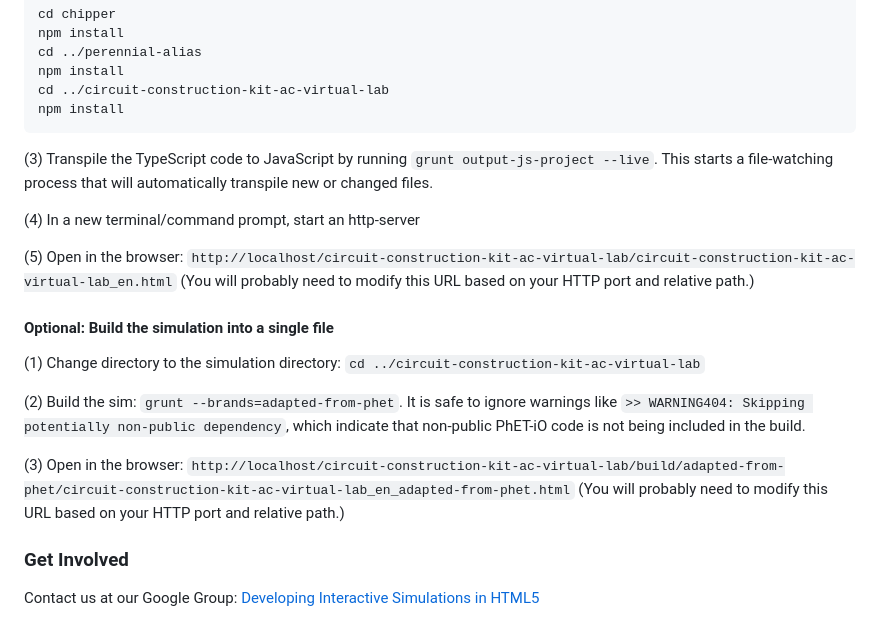
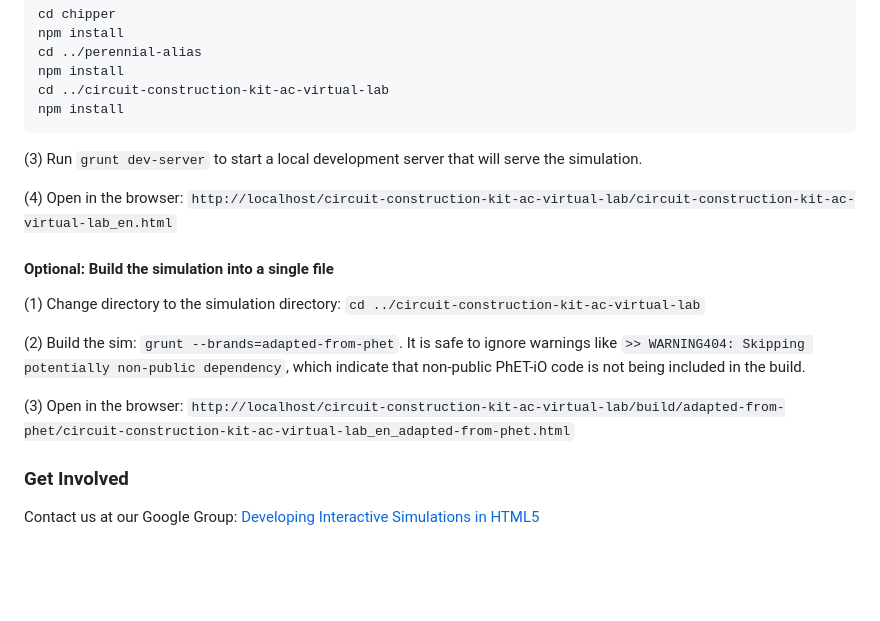
Before and after one commit to phetsims/circuit-construction-kit-ac-virtual-lab, a Markdown page: README.md, the part around the change. GitHub-like rendering; blank space fills up the shorter version.

Commit message:
grunt update  from daily grunt work

````diff
--- a/README.md
+++ b/README.md
@@ -66,13 +66,9 @@ cd ../circuit-construction-kit-ac-virtual-lab
 npm install
 ```
 
-(3) Transpile the TypeScript code to JavaScript by running `grunt output-js-project --live`. This starts a file-watching process that will automatically transpile
-new or changed files.
+(3) Run `grunt dev-server` to start a local development server that will serve the simulation.
 
-(4) In a new terminal/command prompt, start an http-server
-
-(5) Open in the browser: `http://localhost/circuit-construction-kit-ac-virtual-lab/circuit-construction-kit-ac-virtual-lab_en.html` (You will probably need to modify this
-URL based on your HTTP port and relative path.)
+(4) Open in the browser: `http://localhost/circuit-construction-kit-ac-virtual-lab/circuit-construction-kit-ac-virtual-lab_en.html`
 
 #### Optional: Build the simulation into a single file
 
@@ -83,8 +79,7 @@ like `>> WARNING404: Skipping potentially non-public dependency`, which indicate
 being included in the build.
 
 (3) Open in the
-browser: `http://localhost/circuit-construction-kit-ac-virtual-lab/build/adapted-from-phet/circuit-construction-kit-ac-virtual-lab_en_adapted-from-phet.html` (You will
-probably need to modify this URL based on your HTTP port and relative path.)
+browser: `http://localhost/circuit-construction-kit-ac-virtual-lab/build/adapted-from-phet/circuit-construction-kit-ac-virtual-lab_en_adapted-from-phet.html`
 
 ### Get Involved
 
````
